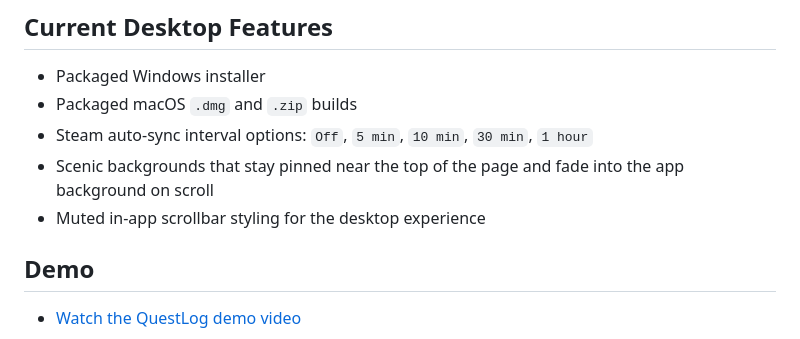
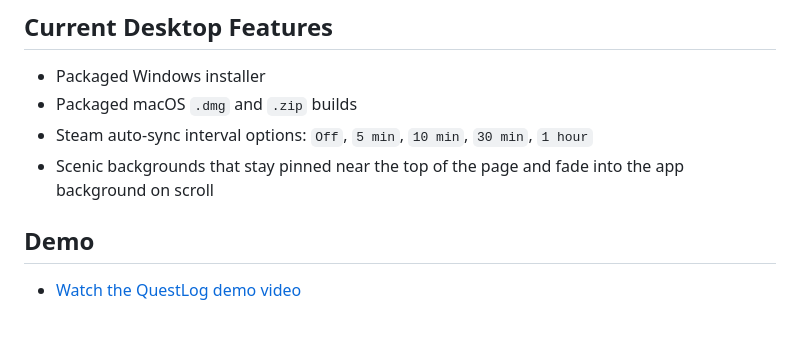
Before and after one commit to CwwKeeler/QuestLog, a Markdown page: README.md, the part around the change. GitHub-like rendering.

```diff
--- a/README.md
+++ b/README.md
@@ -23,7 +23,6 @@ QuestLog is a desktop-friendly game library tracker for managing your backlog, a
 - Packaged macOS `.dmg` and `.zip` builds
 - Steam auto-sync interval options: `Off`, `5 min`, `10 min`, `30 min`, `1 hour`
 - Scenic backgrounds that stay pinned near the top of the page and fade into the app background on scroll
-- Muted in-app scrollbar styling for the desktop experience
 
 ## Demo
 
```
